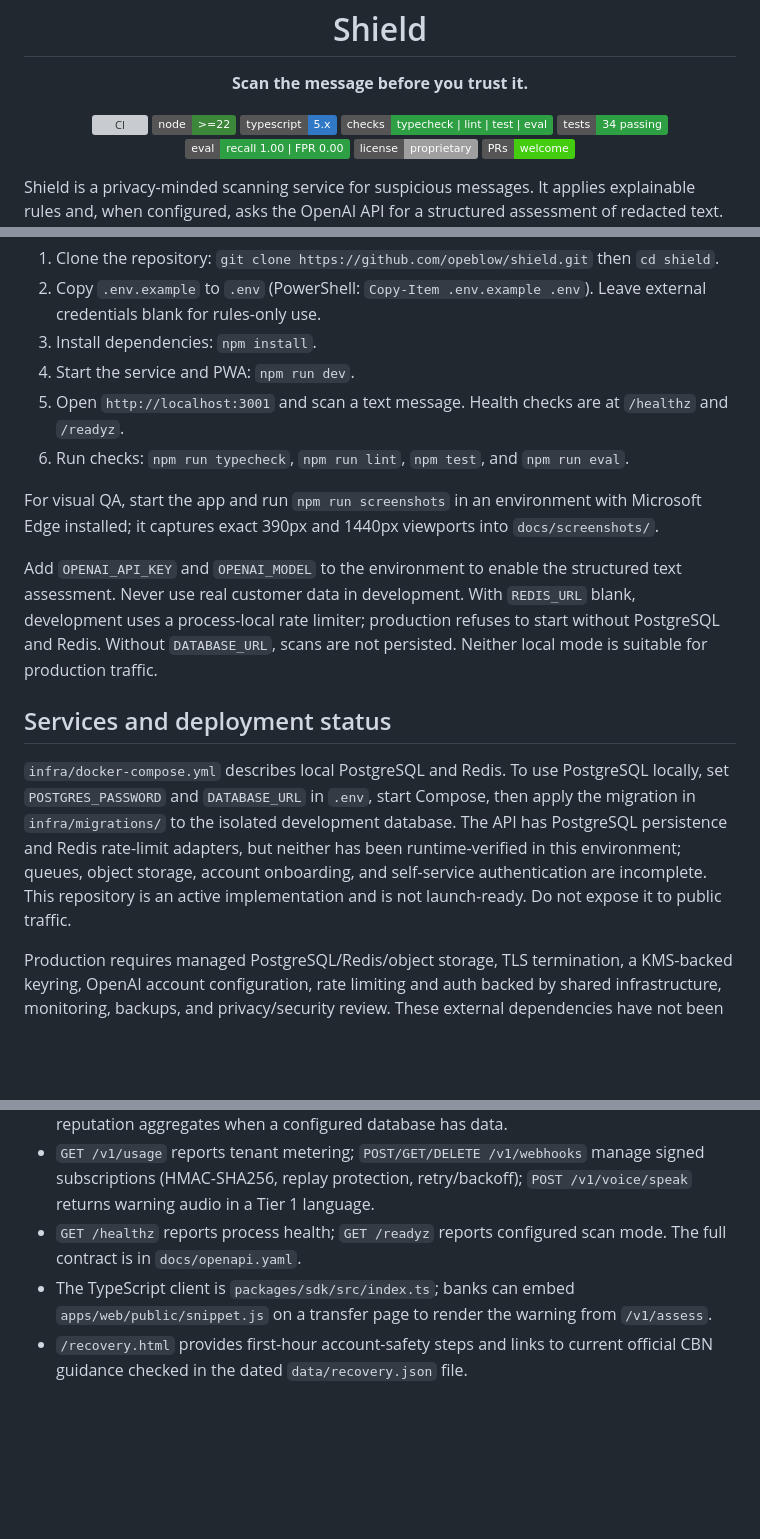
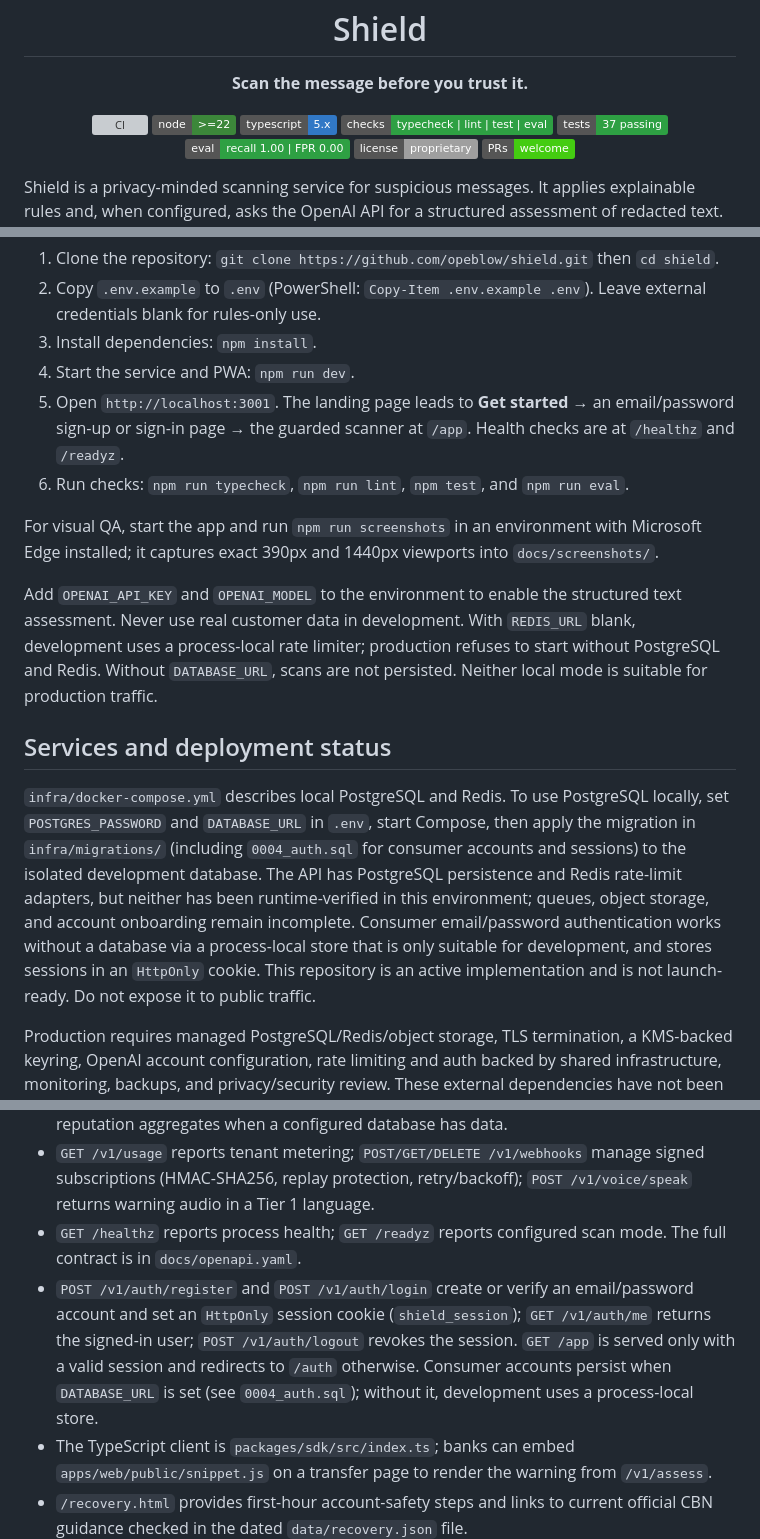
Before and after one commit to opeblow/shield, a Markdown page: README.md, 3 parts joined by grey strips. GitHub-like rendering; badges without logos; blank space fills up the shorter version; grey boxes are pictures that could not be loaded.

```diff
--- a/README.md
+++ b/README.md
@@ -7,7 +7,7 @@
 <a href="https://nodejs.org"><img src="https://img.shields.io/badge/node-%3E%3D22-3c873a" alt="Node" /></a>
 <a href="https://www.typescriptlang.org"><img src="https://img.shields.io/badge/typescript-5.x-3178c6" alt="TypeScript" /></a>
 <a href="#verification"><img src="https://img.shields.io/badge/checks-typecheck%20%7C%20lint%20%7C%20test%20%7C%20eval-2ea043" alt="Checks" /></a>
-<a href="#verification"><img src="https://img.shields.io/badge/tests-34%20passing-2ea043" alt="Tests" /></a>
+<a href="#verification"><img src="https://img.shields.io/badge/tests-37%20passing-2ea043" alt="Tests" /></a>
 <a href="#verification"><img src="https://img.shields.io/badge/eval-recall%201.00%20%7C%20FPR%200.00-2ea043" alt="Eval" /></a>
 <a href="#licence"><img src="https://img.shields.io/badge/license-proprietary-lightgrey" alt="License" /></a>
 <a href="CONTRIBUTING.md"><img src="https://img.shields.io/badge/PRs-welcome-brightgreen" alt="PRs welcome" /></a>
@@ -26,7 +26,7 @@ Requirements: Node.js 22 or newer and npm. No third-party account is needed to r
 2. Copy `.env.example` to `.env` (PowerShell: `Copy-Item .env.example .env`). Leave external credentials blank for rules-only use.
 3. Install dependencies: `npm install`.
 4. Start the service and PWA: `npm run dev`.
-5. Open `http://localhost:3001` and scan a text message. Health checks are at `/healthz` and `/readyz`.
+5. Open `http://localhost:3001`. The landing page leads to **Get started** → an email/password sign-up or sign-in page → the guarded scanner at `/app`. Health checks are at `/healthz` and `/readyz`.
 6. Run checks: `npm run typecheck`, `npm run lint`, `npm test`, and `npm run eval`.
 
 For visual QA, start the app and run `npm run screenshots` in an environment with Microsoft Edge installed; it captures exact 390px and 1440px viewports into `docs/screenshots/`.
@@ -35,7 +35,7 @@ Add `OPENAI_API_KEY` and `OPENAI_MODEL` to the environment to enable the structu
 
 ## Services and deployment status
 
-`infra/docker-compose.yml` describes local PostgreSQL and Redis. To use PostgreSQL locally, set `POSTGRES_PASSWORD` and `DATABASE_URL` in `.env`, start Compose, then apply the migration in `infra/migrations/` to the isolated development database. The API has PostgreSQL persistence and Redis rate-limit adapters, but neither has been runtime-verified in this environment; queues, object storage, account onboarding, and self-service authentication are incomplete. This repository is an active implementation and is not launch-ready. Do not expose it to public traffic.
+`infra/docker-compose.yml` describes local PostgreSQL and Redis. To use PostgreSQL locally, set `POSTGRES_PASSWORD` and `DATABASE_URL` in `.env`, start Compose, then apply the migration in `infra/migrations/` (including `0004_auth.sql` for consumer accounts and sessions) to the isolated development database. The API has PostgreSQL persistence and Redis rate-limit adapters, but neither has been runtime-verified in this environment; queues, object storage, and account onboarding remain incomplete. Consumer email/password authentication works without a database via a process-local store that is only suitable for development, and stores sessions in an `HttpOnly` cookie. This repository is an active implementation and is not launch-ready. Do not expose it to public traffic.
 
 Production requires managed PostgreSQL/Redis/object storage, TLS termination, a KMS-backed keyring, OpenAI account configuration, rate limiting and auth backed by shared infrastructure, monitoring, backups, and privacy/security review. These external dependencies have not been provisioned and this repository is not launch-ready.
 
@@ -46,6 +46,7 @@ Production requires managed PostgreSQL/Redis/object storage, TLS termination, a
 - `POST /v1/lookup` accepts an identifier in JSON (not a URL) and returns only public reputation aggregates when a configured database has data.
 - `GET /v1/usage` reports tenant metering; `POST/GET/DELETE /v1/webhooks` manage signed subscriptions (HMAC-SHA256, replay protection, retry/backoff); `POST /v1/voice/speak` returns warning audio in a Tier 1 language.
 - `GET /healthz` reports process health; `GET /readyz` reports configured scan mode. The full contract is in `docs/openapi.yaml`.
+- `POST /v1/auth/register` and `POST /v1/auth/login` create or verify an email/password account and set an `HttpOnly` session cookie (`shield_session`); `GET /v1/auth/me` returns the signed-in user; `POST /v1/auth/logout` revokes the session. `GET /app` is served only with a valid session and redirects to `/auth` otherwise. Consumer accounts persist when `DATABASE_URL` is set (see `0004_auth.sql`); without it, development uses a process-local store.
 - The TypeScript client is `packages/sdk/src/index.ts`; banks can embed `apps/web/public/snippet.js` on a transfer page to render the warning from `/v1/assess`.
 - `/recovery.html` provides first-hour account-safety steps and links to current official CBN guidance checked in the dated `data/recovery.json` file.
 - The scanner can decode a user-selected raster QR image locally in browsers that implement `BarcodeDetector`; decoded content is shown for review and submitted only when the user starts a scan. `apps/api/src/ingestion.ts` validates uploaded image/document/audio magic bytes, but full server-side media analysis is not yet wired to an endpoint. Warning audio is available via `POST /v1/voice/speak`.
```
Also changed, not shown: other parts of README.md (+10 -4 lines).
